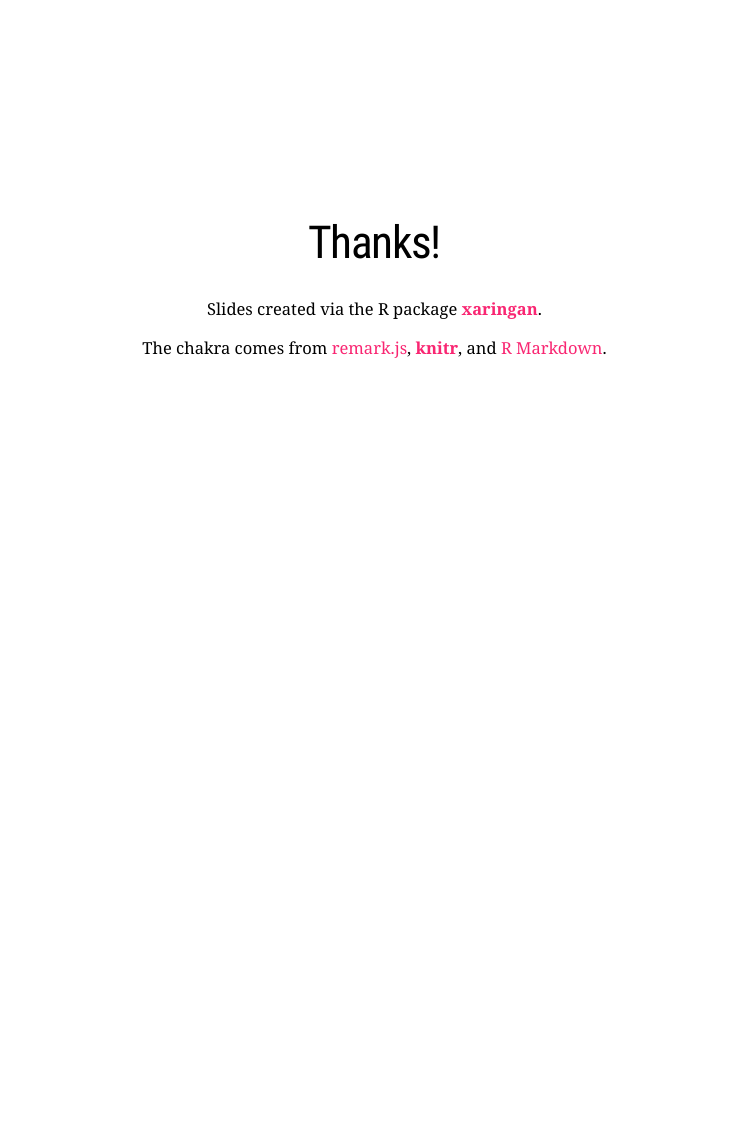
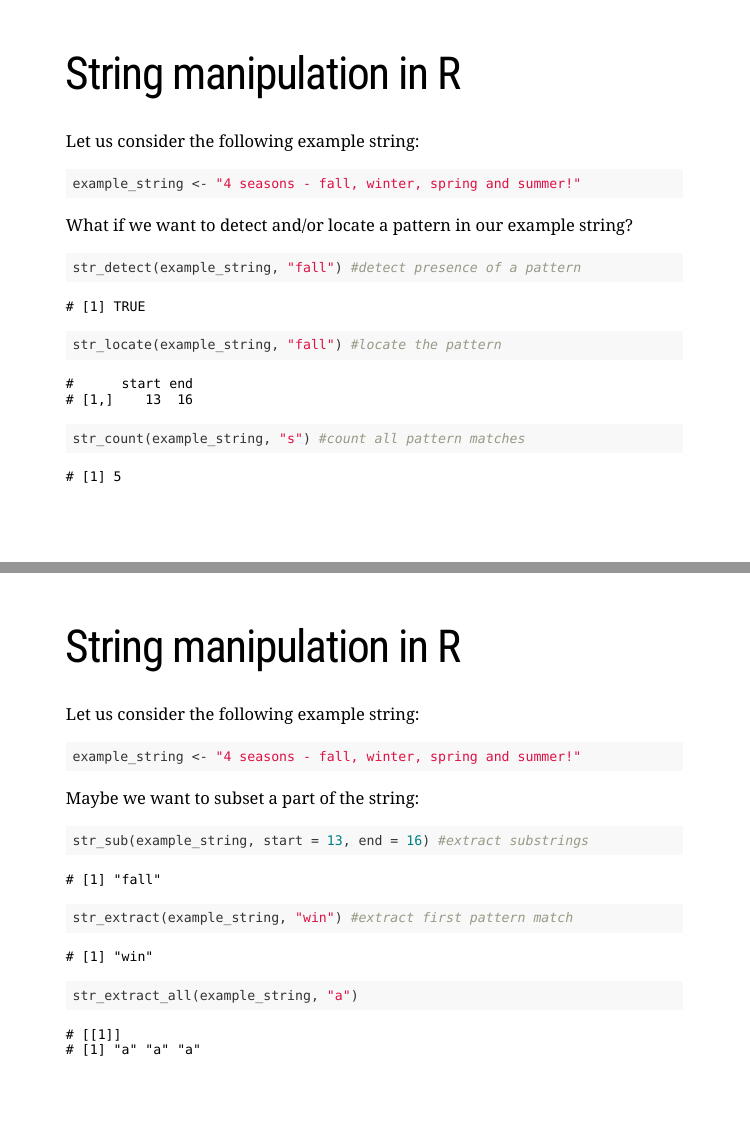
Before and after one commit to intro-to-data-science-21-workshop/06-HimanshiGautam-string-manipulation-stringr, an R Markdown document (Workshop.Rmd): page 8 of 8 before the commit and pages 9 and 10 of 11 after it, the two joined at a grey line. The pictures show the slides in the output file Workshop.html that the author committed with the source; the slides are laid out offline by our stand-in for remark.js, each with all of its steps uncovered, in fonts that may differ from those the slides ask for, and without slide numbers, shadows or browser add-ons.

Commit message:
Commit 3

````diff
--- a/Workshop.Rmd
+++ b/Workshop.Rmd
@@ -69,6 +88,68 @@ background-size: contain
 class: middle, center
 # Let's see some .red[examples]!
 
+---
+class: small-code
+# String manipulation in R
+
+Let us consider the following example string:
+
+
+```{r comment='#'}
+example_string <- "4 seasons - fall, winter, spring and summer!"
+```
+
+---
+class: small-code
+# String manipulation in R
+
+Let us consider the following example string:
+
+```{r comment='#'}
+example_string <- "4 seasons - fall, winter, spring and summer!"
+```
+
+What if we want to detect and/or locate a pattern in our example string?
+
+```{r comment='#'}
+str_detect(example_string, "fall") #detect presence of a pattern
+
+str_locate(example_string, "fall") #locate the pattern
+
+str_count(example_string, "s") #count all pattern matches
+```
+
+---
+class: small-code
+# String manipulation in R
+
+Let us consider the following example string:
+
+```{r comment='#'}
+example_string <- "4 seasons - fall, winter, spring and summer!"
+```
+
+Maybe we want to subset a part of the string:
+
+```{r comment='#'}
+str_sub(example_string, start = 13, end = 16) #extract substrings
+
+str_extract(example_string, "win") #extract first pattern match
+
+str_extract_all(example_string, "a")
+```
+
+---
+class: small-code
+# String manipulation in R
+
+Let us consider the following example string:
+
+```{r comment='#'}
+example_string <- "4 seasons - fall, winter, spring and summer!"
+```
+
+
 
 ---
 
````
Also changed, not shown: Workshop.html, Workshop.Rmd (25 more changed lines).
